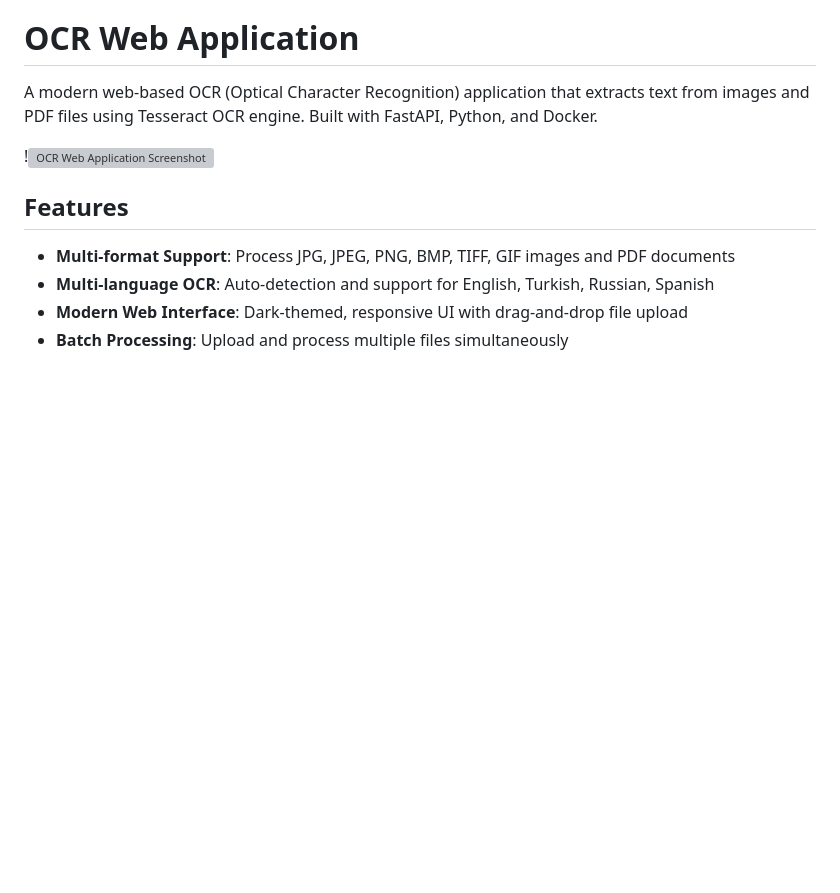
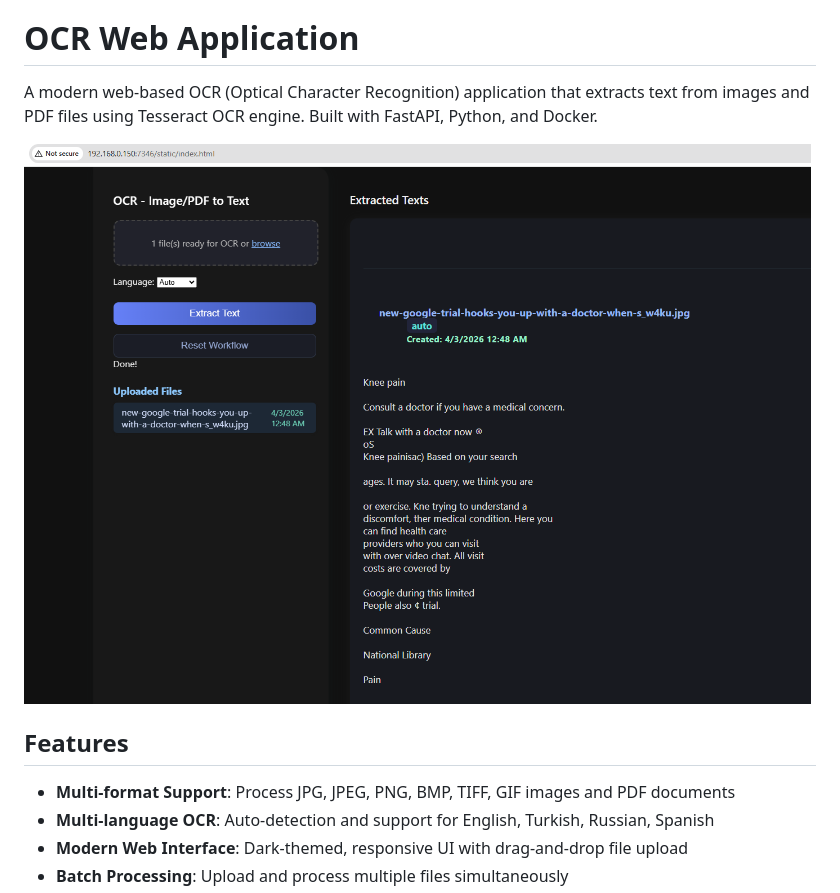
Before and after one commit to eijisa2/ocr-webapp, a Markdown page: README.md, the part around the change. Rendered like a GitHub page; blank space fills up the shorter version; grey boxes are pictures that could not be loaded.

Commit message:
Change screenshot image to ocr-webapp.png
Updated the screenshot image in the README file.

```diff
--- a/README.md
+++ b/README.md
@@ -2,7 +2,7 @@
 
 A modern web-based OCR (Optical Character Recognition) application that extracts text from images and PDF files using Tesseract OCR engine. Built with FastAPI, Python, and Docker.
 
-!![OCR Web Application Screenshot ](DrawGen.png)
+![OCR Web Application Screenshot ](ocr-webapp.png)
 
 ## Features
 
```
